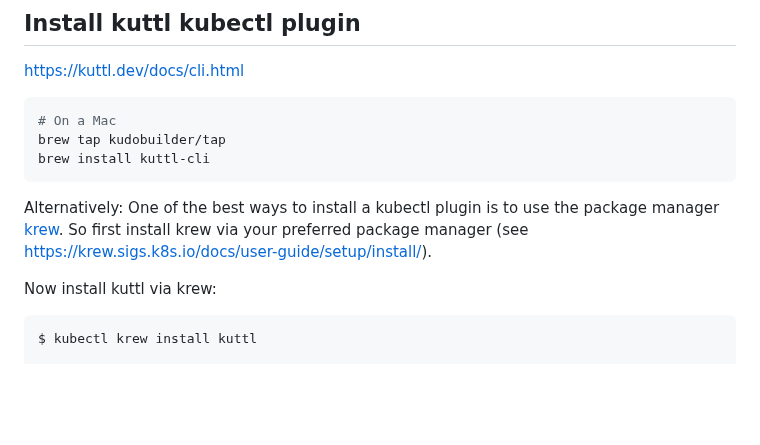
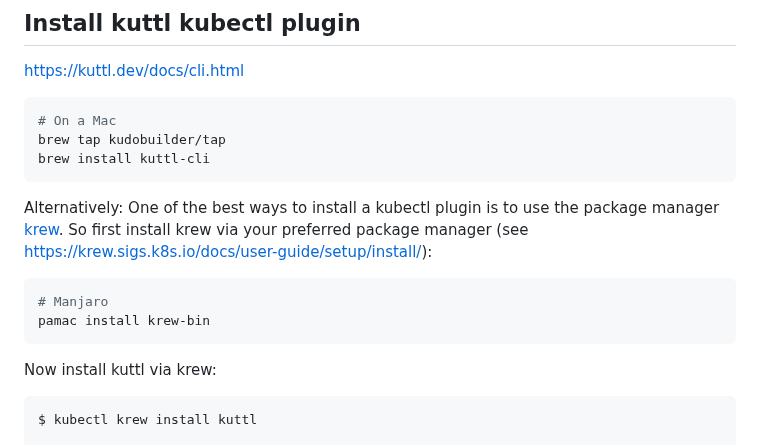
Before and after one commit to jonashackt/crossplane-training, a Markdown page: 00-prerequisites.md, the part around the change. Rendered like a GitHub page; blank space fills up the shorter version.

Commit message:
Krew install added

````diff
--- a/00-prerequisites.md
+++ b/00-prerequisites.md
@@ -104,7 +104,12 @@ brew tap kudobuilder/tap
 brew install kuttl-cli
 ```
 
-Alternatively: One of the best ways to install a kubectl plugin is to use the package manager [krew](https://github.com/kubernetes-sigs/krew). So first install krew via your preferred package manager (see https://krew.sigs.k8s.io/docs/user-guide/setup/install/).
+Alternatively: One of the best ways to install a kubectl plugin is to use the package manager [krew](https://github.com/kubernetes-sigs/krew). So first install krew via your preferred package manager (see https://krew.sigs.k8s.io/docs/user-guide/setup/install/):
+
+```shell
+# Manjaro
+pamac install krew-bin
+```
 
 Now install kuttl via krew:
 
````
